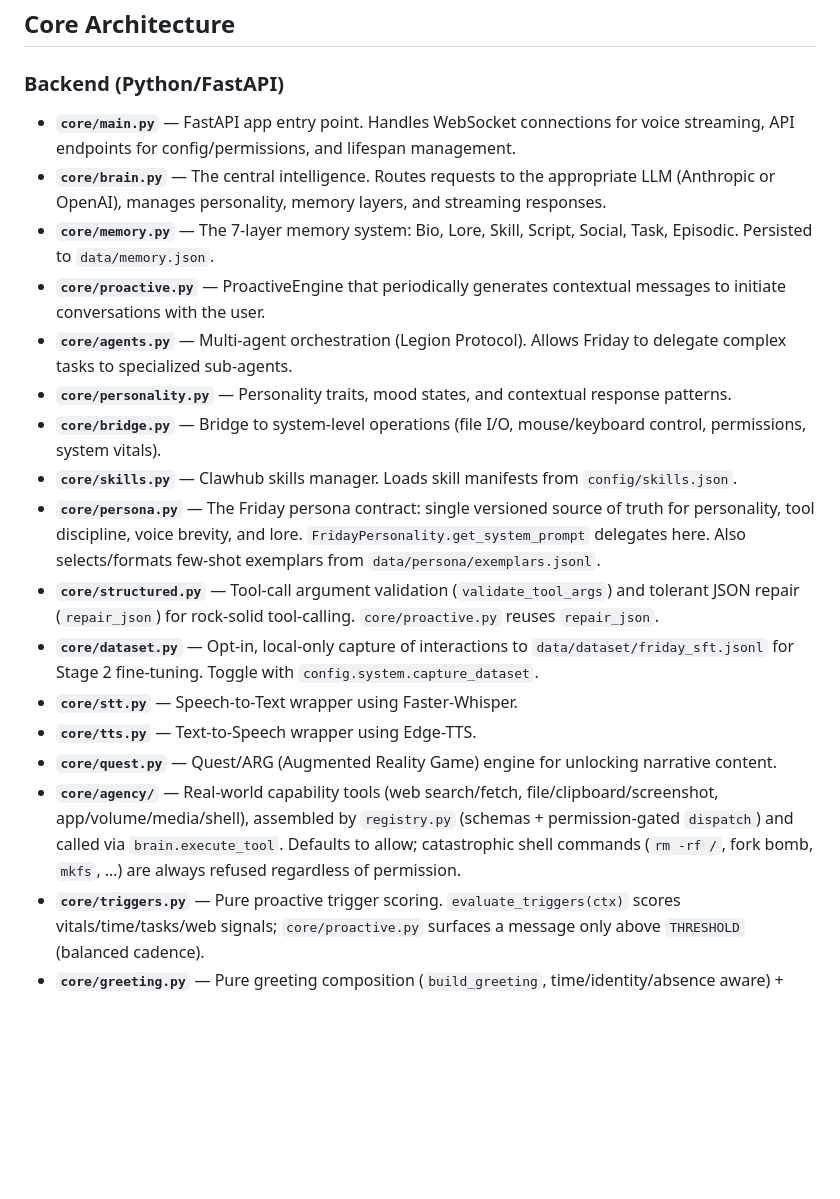
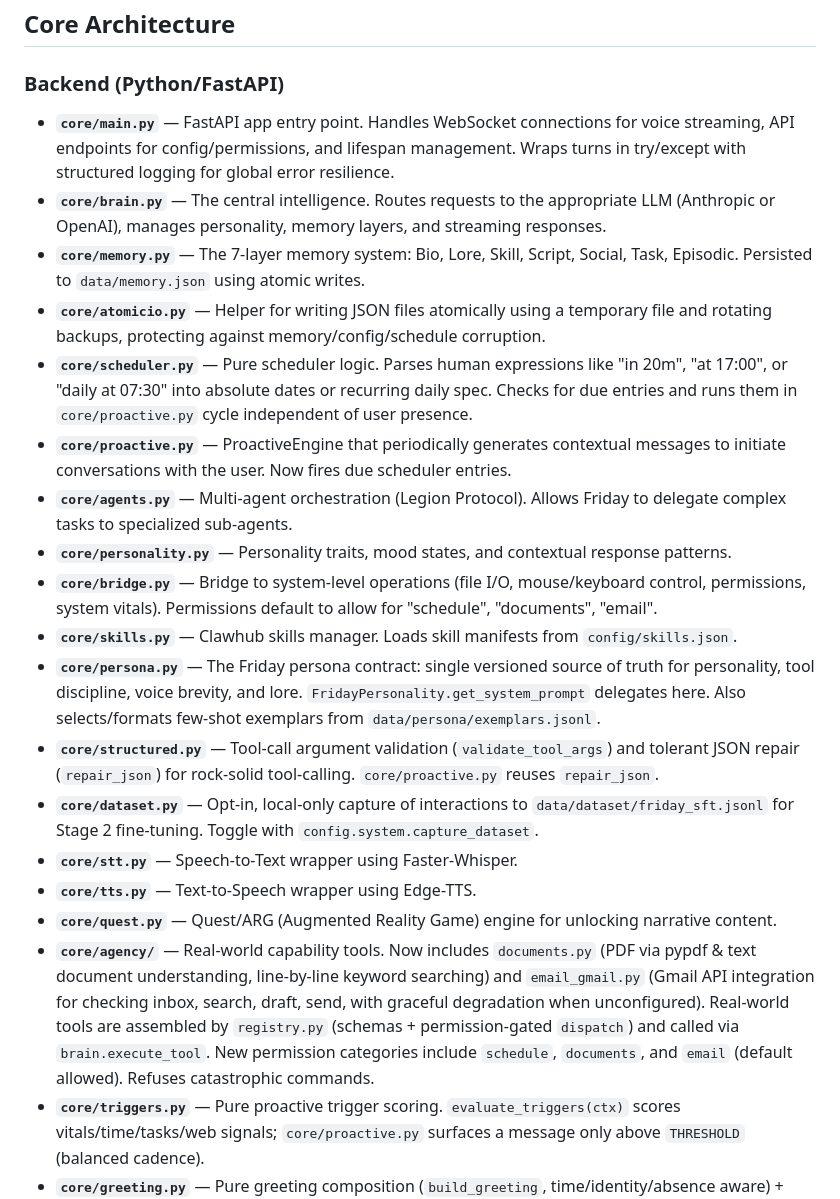
Before and after one commit to 3dly159/newfriday, a Markdown page: CLAUDE.md, the part around the change. Drawn GitHub-style; blank space fills up the shorter version.

Commit message:
docs: document hardening + agency modules (atomicio, scheduler, documents, email)
Co-Authored-By: Claude Opus 4 <noreply@anthropic.com>

```diff
--- a/CLAUDE.md
+++ b/CLAUDE.md
@@ -18,13 +18,15 @@ The project uses **FastAPI** with **WebSockets** for real-time bidirectional voi
 ## Core Architecture
 
 ### Backend (Python/FastAPI)
-- **`core/main.py`** — FastAPI app entry point. Handles WebSocket connections for voice streaming, API endpoints for config/permissions, and lifespan management.
+- **`core/main.py`** — FastAPI app entry point. Handles WebSocket connections for voice streaming, API endpoints for config/permissions, and lifespan management. Wraps turns in try/except with structured logging for global error resilience.
 - **`core/brain.py`** — The central intelligence. Routes requests to the appropriate LLM (Anthropic or OpenAI), manages personality, memory layers, and streaming responses.
-- **`core/memory.py`** — The 7-layer memory system: Bio, Lore, Skill, Script, Social, Task, Episodic. Persisted to `data/memory.json`.
-- **`core/proactive.py`** — ProactiveEngine that periodically generates contextual messages to initiate conversations with the user.
+- **`core/memory.py`** — The 7-layer memory system: Bio, Lore, Skill, Script, Social, Task, Episodic. Persisted to `data/memory.json` using atomic writes.
+- **`core/atomicio.py`** — Helper for writing JSON files atomically using a temporary file and rotating backups, protecting against memory/config/schedule corruption.
+- **`core/scheduler.py`** — Pure scheduler logic. Parses human expressions like "in 20m", "at 17:00", or "daily at 07:30" into absolute dates or recurring daily spec. Checks for due entries and runs them in `core/proactive.py` cycle independent of user presence.
+- **`core/proactive.py`** — ProactiveEngine that periodically generates contextual messages to initiate conversations with the user. Now fires due scheduler entries.
 - **`core/agents.py`** — Multi-agent orchestration (Legion Protocol). Allows Friday to delegate complex tasks to specialized sub-agents.
 - **`core/personality.py`** — Personality traits, mood states, and contextual response patterns.
-- **`core/bridge.py`** — Bridge to system-level operations (file I/O, mouse/keyboard control, permissions, system vitals).
+- **`core/bridge.py`** — Bridge to system-level operations (file I/O, mouse/keyboard control, permissions, system vitals). Permissions default to allow for "schedule", "documents", "email".
 - **`core/skills.py`** — Clawhub skills manager. Loads skill manifests from `config/skills.json`.
 - **`core/persona.py`** — The Friday persona contract: single versioned source of truth for personality, tool discipline, voice brevity, and lore. `FridayPersonality.get_system_prompt` delegates here. Also selects/formats few-shot exemplars from `data/persona/exemplars.jsonl`.
 - **`core/structured.py`** — Tool-call argument validation (`validate_tool_args`) and tolerant JSON repair (`repair_json`) for rock-solid tool-calling. `core/proactive.py` reuses `repair_json`.
@@ -32,7 +34,7 @@ The project uses **FastAPI** with **WebSockets** for real-time bidirectional voi
 - **`core/stt.py`** — Speech-to-Text wrapper using Faster-Whisper.
 - **`core/tts.py`** — Text-to-Speech wrapper using Edge-TTS.
 - **`core/quest.py`** — Quest/ARG (Augmented Reality Game) engine for unlocking narrative content.
-- **`core/agency/`** — Real-world capability tools (web search/fetch, file/clipboard/screenshot, app/volume/media/shell), assembled by `registry.py` (schemas + permission-gated `dispatch`) and called via `brain.execute_tool`. Defaults to allow; catastrophic shell commands (`rm -rf /`, fork bomb, `mkfs`, …) are always refused regardless of permission.
+- **`core/agency/`** — Real-world capability tools. Now includes `documents.py` (PDF via pypdf & text document understanding, line-by-line keyword searching) and `email_gmail.py` (Gmail API integration for checking inbox, search, draft, send, with graceful degradation when unconfigured). Real-world tools are assembled by `registry.py` (schemas + permission-gated `dispatch`) and called via `brain.execute_tool`. New permission categories include `schedule`, `documents`, and `email` (default allowed). Refuses catastrophic commands.
 - **`core/triggers.py`** — Pure proactive trigger scoring. `evaluate_triggers(ctx)` scores vitals/time/tasks/web signals; `core/proactive.py` surfaces a message only above `THRESHOLD` (balanced cadence).
 - **`core/greeting.py`** — Pure greeting composition (`build_greeting`, time/identity/absence aware) + `pick_greeting_mode` (mirrors `ui/js/recognition.js`). Served via `GET /api/greeting`.
 
```
